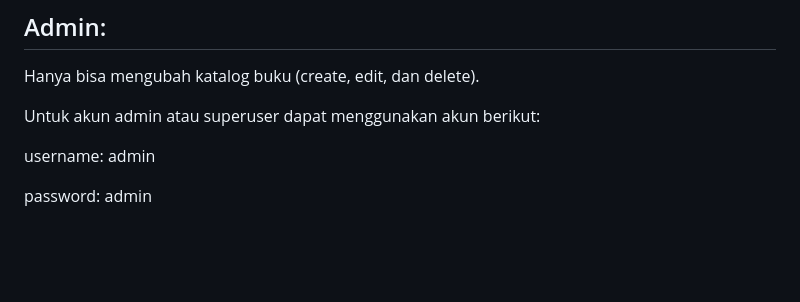
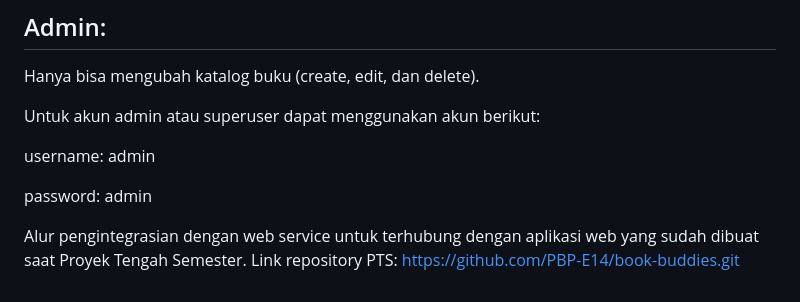
Before and after one commit to PBP-E14/BookBuddies-mobile, a Markdown page: README.md, the part around the change. GitHub-like rendering; blank space fills up the shorter version.

```diff
--- a/README.md
+++ b/README.md
@@ -63,3 +63,6 @@ Untuk akun admin atau superuser dapat menggunakan akun berikut:
 username: admin
 
 password: admin
+
+Alur pengintegrasian dengan web service untuk terhubung dengan aplikasi web yang sudah dibuat saat Proyek Tengah Semester.
+Link repository PTS: https://github.com/PBP-E14/book-buddies.git
```
